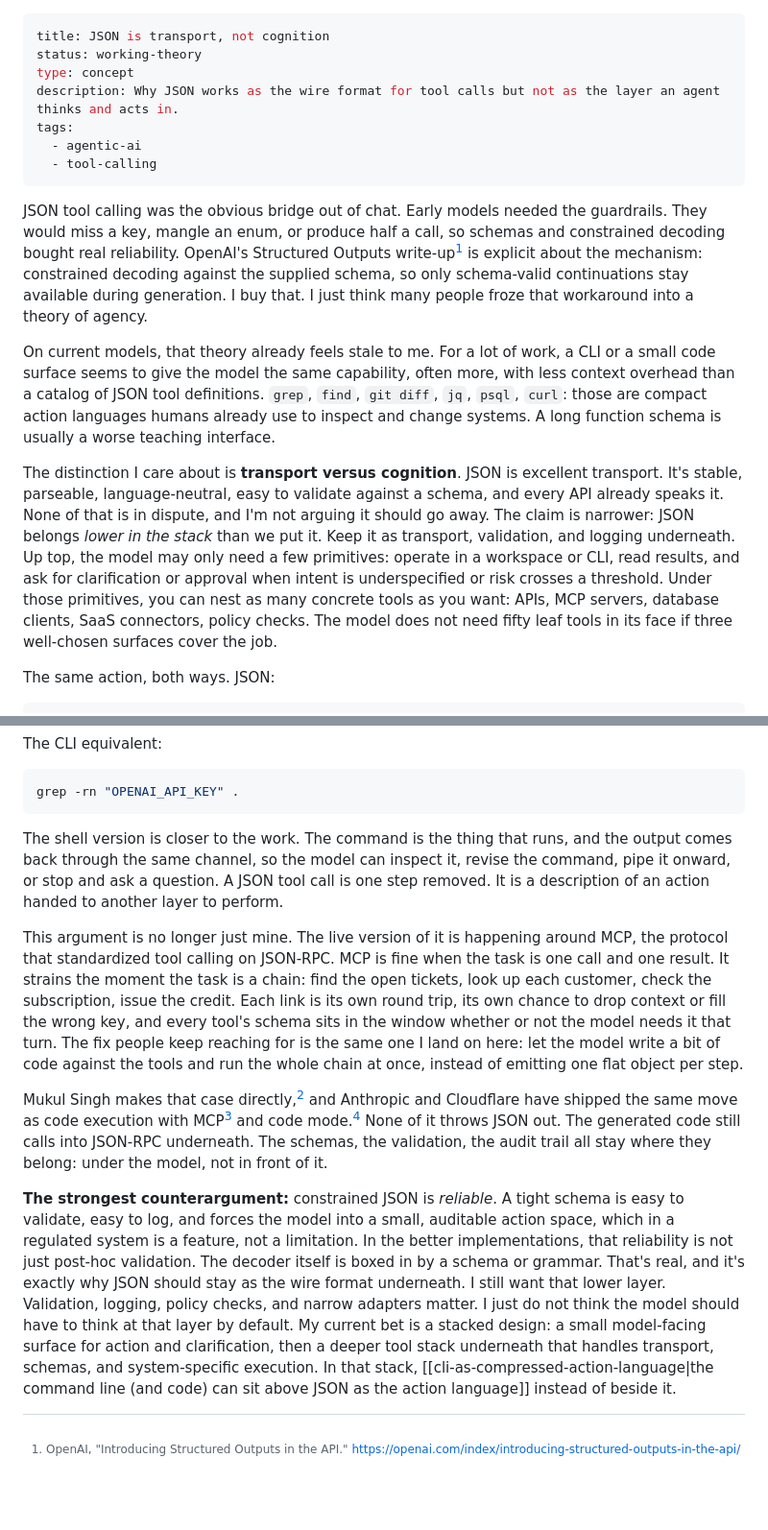
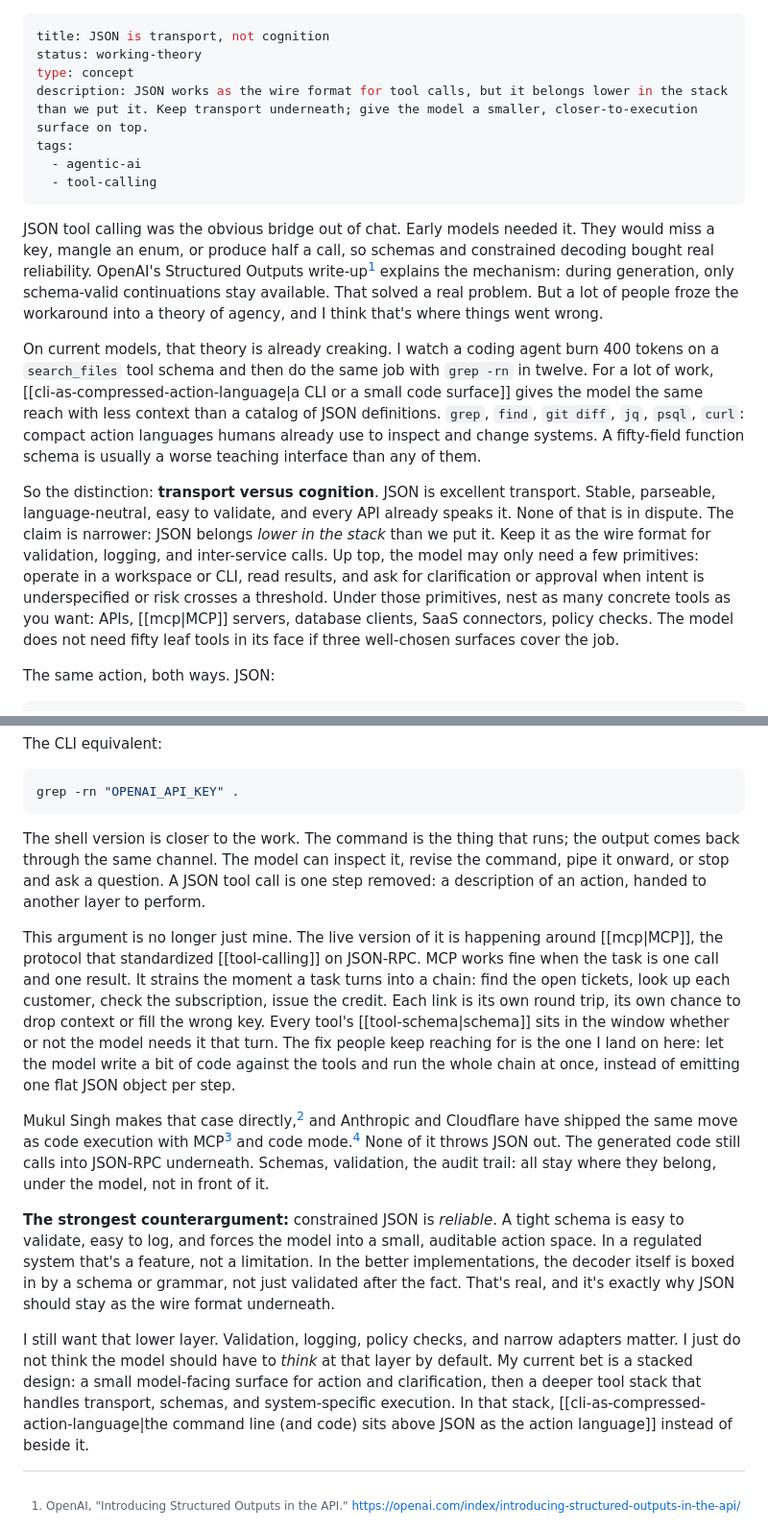
Before and after one commit to FVossebeld/FVossebeld.github.io, a Markdown page: content/concepts/json-as-transport-not-cognition.md, 2 parts joined by grey strips. Shown at 96% size. Rendered like a GitHub page; blank space fills up the shorter version.

Commit message:
Sharpen json-as-transport-not-cognition: concrete claim, better rhythm, wikilinks
- Make opening land faster (cut expository restatement of mechanism)
- Add concrete 400-tokens-vs-twelve example in paragraph 2
- State the transport/cognition distinction without scaffolding intro
- Break counterargument into two paragraphs for pace
- Add wikilinks to [[mcp]], [[tool-calling]], [[tool-schema]]
- Tighten description frontmatter

Co-authored-by: Copilot <223556219+Copilot@users.noreply.github.com>

````diff
--- a/content/concepts/json-as-transport-not-cognition.md
+++ b/content/concepts/json-as-transport-not-cognition.md
@@ -2,17 +2,17 @@
 title: JSON is transport, not cognition
 status: working-theory
 type: concept
-description: Why JSON works as the wire format for tool calls but not as the layer an agent thinks and acts in.
+description: JSON works as the wire format for tool calls, but it belongs lower in the stack than we put it. Keep transport underneath; give the model a smaller, closer-to-execution surface on top.
 tags:
   - agentic-ai
   - tool-calling
 ---
 
-JSON tool calling was the obvious bridge out of chat. Early models needed the guardrails. They would miss a key, mangle an enum, or produce half a call, so schemas and constrained decoding bought real reliability. OpenAI's Structured Outputs write-up[^structured-outputs] is explicit about the mechanism: constrained decoding against the supplied schema, so only schema-valid continuations stay available during generation. I buy that. I just think many people froze that workaround into a theory of agency.
+JSON tool calling was the obvious bridge out of chat. Early models needed it. They would miss a key, mangle an enum, or produce half a call, so schemas and constrained decoding bought real reliability. OpenAI's Structured Outputs write-up[^structured-outputs] explains the mechanism: during generation, only schema-valid continuations stay available. That solved a real problem. But a lot of people froze the workaround into a theory of agency, and I think that's where things went wrong.
 
-On current models, that theory already feels stale to me. For a lot of work, a CLI or a small code surface seems to give the model the same capability, often more, with less context overhead than a catalog of JSON tool definitions. `grep`, `find`, `git diff`, `jq`, `psql`, `curl`: those are compact action languages humans already use to inspect and change systems. A long function schema is usually a worse teaching interface.
+On current models, that theory is already creaking. I watch a coding agent burn 400 tokens on a `search_files` tool schema and then do the same job with `grep -rn` in twelve. For a lot of work, [[cli-as-compressed-action-language|a CLI or a small code surface]] gives the model the same reach with less context than a catalog of JSON definitions. `grep`, `find`, `git diff`, `jq`, `psql`, `curl`: compact action languages humans already use to inspect and change systems. A fifty-field function schema is usually a worse teaching interface than any of them.
 
-The distinction I care about is **transport versus cognition**. JSON is excellent transport. It's stable, parseable, language-neutral, easy to validate against a schema, and every API already speaks it. None of that is in dispute, and I'm not arguing it should go away. The claim is narrower: JSON belongs _lower in the stack_ than we put it. Keep it as transport, validation, and logging underneath. Up top, the model may only need a few primitives: operate in a workspace or CLI, read results, and ask for clarification or approval when intent is underspecified or risk crosses a threshold. Under those primitives, you can nest as many concrete tools as you want: APIs, MCP servers, database clients, SaaS connectors, policy checks. The model does not need fifty leaf tools in its face if three well-chosen surfaces cover the job.
+So the distinction: **transport versus cognition**. JSON is excellent transport. Stable, parseable, language-neutral, easy to validate, and every API already speaks it. None of that is in dispute. The claim is narrower: JSON belongs _lower in the stack_ than we put it. Keep it as the wire format for validation, logging, and inter-service calls. Up top, the model may only need a few primitives: operate in a workspace or CLI, read results, and ask for clarification or approval when intent is underspecified or risk crosses a threshold. Under those primitives, nest as many concrete tools as you want: APIs, [[mcp|MCP]] servers, database clients, SaaS connectors, policy checks. The model does not need fifty leaf tools in its face if three well-chosen surfaces cover the job.
 
 The same action, both ways. JSON:
 
@@ -34,13 +34,15 @@ The CLI equivalent:
 grep -rn "OPENAI_API_KEY" .
 ```
 
-The shell version is closer to the work. The command is the thing that runs, and the output comes back through the same channel, so the model can inspect it, revise the command, pipe it onward, or stop and ask a question. A JSON tool call is one step removed. It is a description of an action handed to another layer to perform.
+The shell version is closer to the work. The command is the thing that runs; the output comes back through the same channel. The model can inspect it, revise the command, pipe it onward, or stop and ask a question. A JSON tool call is one step removed: a description of an action, handed to another layer to perform.
 
-This argument is no longer just mine. The live version of it is happening around MCP, the protocol that standardized tool calling on JSON-RPC. MCP is fine when the task is one call and one result. It strains the moment the task is a chain: find the open tickets, look up each customer, check the subscription, issue the credit. Each link is its own round trip, its own chance to drop context or fill the wrong key, and every tool's schema sits in the window whether or not the model needs it that turn. The fix people keep reaching for is the same one I land on here: let the model write a bit of code against the tools and run the whole chain at once, instead of emitting one flat object per step.
+This argument is no longer just mine. The live version of it is happening around [[mcp|MCP]], the protocol that standardized [[tool-calling]] on JSON-RPC. MCP works fine when the task is one call and one result. It strains the moment a task turns into a chain: find the open tickets, look up each customer, check the subscription, issue the credit. Each link is its own round trip, its own chance to drop context or fill the wrong key. Every tool's [[tool-schema|schema]] sits in the window whether or not the model needs it that turn. The fix people keep reaching for is the one I land on here: let the model write a bit of code against the tools and run the whole chain at once, instead of emitting one flat JSON object per step.
 
-Mukul Singh makes that case directly,[^singh] and Anthropic and Cloudflare have shipped the same move as code execution with MCP[^anthropic] and code mode.[^cloudflare] None of it throws JSON out. The generated code still calls into JSON-RPC underneath. The schemas, the validation, the audit trail all stay where they belong: under the model, not in front of it.
+Mukul Singh makes that case directly,[^singh] and Anthropic and Cloudflare have shipped the same move as code execution with MCP[^anthropic] and code mode.[^cloudflare] None of it throws JSON out. The generated code still calls into JSON-RPC underneath. Schemas, validation, the audit trail: all stay where they belong, under the model, not in front of it.
 
-**The strongest counterargument:** constrained JSON is _reliable_. A tight schema is easy to validate, easy to log, and forces the model into a small, auditable action space, which in a regulated system is a feature, not a limitation. In the better implementations, that reliability is not just post-hoc validation. The decoder itself is boxed in by a schema or grammar. That's real, and it's exactly why JSON should stay as the wire format underneath. I still want that lower layer. Validation, logging, policy checks, and narrow adapters matter. I just do not think the model should have to think at that layer by default. My current bet is a stacked design: a small model-facing surface for action and clarification, then a deeper tool stack underneath that handles transport, schemas, and system-specific execution. In that stack, [[cli-as-compressed-action-language|the command line (and code) can sit above JSON as the action language]] instead of beside it.
+**The strongest counterargument:** constrained JSON is _reliable_. A tight schema is easy to validate, easy to log, and forces the model into a small, auditable action space. In a regulated system that's a feature, not a limitation. In the better implementations, the decoder itself is boxed in by a schema or grammar, not just validated after the fact. That's real, and it's exactly why JSON should stay as the wire format underneath.
+
+I still want that lower layer. Validation, logging, policy checks, and narrow adapters matter. I just do not think the model should have to _think_ at that layer by default. My current bet is a stacked design: a small model-facing surface for action and clarification, then a deeper tool stack that handles transport, schemas, and system-specific execution. In that stack, [[cli-as-compressed-action-language|the command line (and code) sits above JSON as the action language]] instead of beside it.
 
 [^structured-outputs]: OpenAI, "Introducing Structured Outputs in the API." https://openai.com/index/introducing-structured-outputs-in-the-api/
 [^singh]: Mukul Singh, "MCP Is Not Enough: Why Code DSLs Will Replace JSON Tool Calling." https://mukulsingh105.github.io/articles/mcp-code-dsl-tool-calling.html
````
